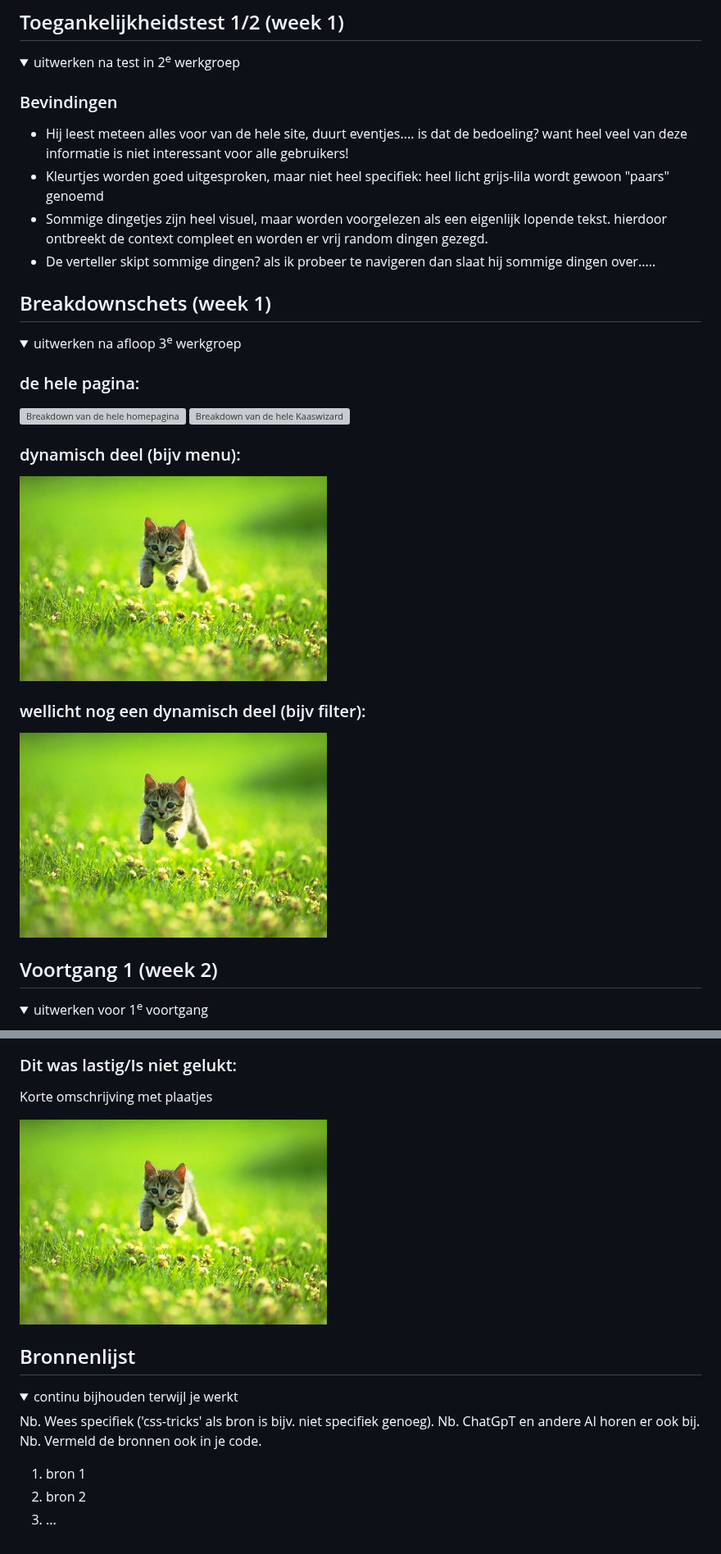
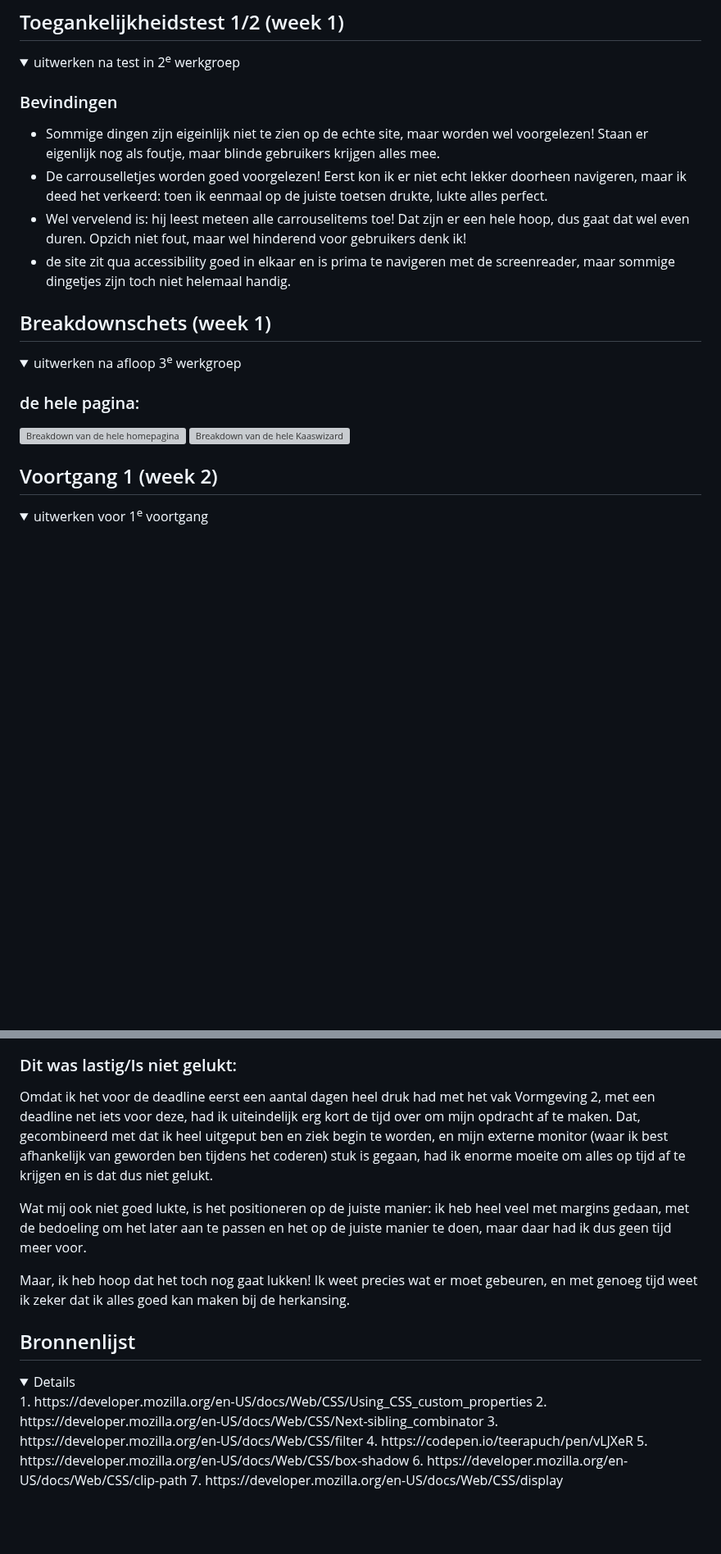
Before and after one commit to thomaaaaaaa/fedthomas, a Markdown page: README.md, 2 parts joined by grey strips. Shown at 82% size. Drawn GitHub-style; folded sections open; blank space fills up the shorter version; grey boxes are pictures that could not be loaded.

```diff
--- a/README.md
+++ b/README.md
@@ -56,10 +56,10 @@ Nb. Door *open* toe te voegen aan een *details* element kun je deze standaard op
   <summary>uitwerken na test in 2<sup>e</sup> werkgroep</summary>
 
   ### Bevindingen
-  - Hij leest meteen alles voor van de hele site, duurt eventjes.... is dat de bedoeling? want heel veel van deze informatie is niet interessant voor alle gebruikers!
-  - Kleurtjes worden goed uitgesproken, maar niet heel specifiek: heel licht grijs-lila wordt gewoon "paars" genoemd
-  - Sommige dingetjes zijn heel visuel, maar worden voorgelezen als een eigenlijk lopende tekst. hierdoor ontbreekt de context compleet en worden er vrij random dingen gezegd.
-  - De verteller skipt sommige dingen? als ik probeer te navigeren dan slaat hij sommige dingen over.....
+  - Sommige dingen zijn eigeinlijk niet te zien op de echte site, maar worden wel voorgelezen! Staan er eigenlijk nog als foutje, maar blinde gebruikers krijgen alles mee.
+  - De carrouselletjes worden goed voorgelezen! Eerst kon ik er niet echt lekker doorheen navigeren, maar ik deed het verkeerd: toen ik eenmaal op de juiste toetsen drukte, lukte alles perfect.
+  - Wel vervelend is: hij leest meteen alle carrouselitems toe! Dat zijn er een hele hoop, dus gaat dat wel even duren. Opzich niet fout, maar wel hinderend voor gebruikers denk ik!
+  - de site zit qua accessibility goed in elkaar en is prima te navigeren met de screenreader, maar sommige dingetjes zijn toch niet helemaal handig.
 
 </details>
 
@@ -73,12 +73,6 @@ Nb. Door *open* toe te voegen aan een *details* element kun je deze standaard op
   ### de hele pagina:
   <img src="images/kaasnl-home-analyse.png" width="375px" alt="Breakdown van de hele homepagina">
   <img src="images/kaaswizard-analyse.png" width="375px" alt="Breakdown van de hele Kaaswizard">
-
-  ### dynamisch deel (bijv menu):
-  <img src="readme-images/dummy-plaatje.jpg" width="375px" alt="Breakdown van een dynamisch deel">
-
-  ### wellicht nog een dynamisch deel (bijv filter):
-  <img src="readme-images/dummy-plaatje.jpg" width="375px" alt="Breakdown van nog een dynamisch deel">
 
 </details>
 
@@ -276,9 +273,11 @@ mijn surface level dingetjes:
 
 
   ### Dit was lastig/Is niet gelukt:
-  Korte omschrijving met plaatjes
+  Omdat ik het voor de deadline eerst een aantal dagen heel druk had met het vak Vormgeving 2, met een deadline net iets voor deze, had ik uiteindelijk erg kort de tijd over om mijn opdracht af te maken. Dat, gecombineerd met dat ik heel uitgeput ben en ziek begin te worden, en mijn externe monitor (waar ik best afhankelijk van geworden ben tijdens het coderen) stuk is gegaan, had ik enorme moeite om alles op tijd af te krijgen en is dat dus niet gelukt.
 
-  <img src="readme-images/dummy-plaatje.jpg" width="375px" alt="bummer">
+  Wat mij ook niet goed lukte, is het positioneren op de juiste manier: ik heb heel veel met margins gedaan, met de bedoeling om het later aan te passen en het op de juiste manier te doen, maar daar had ik dus geen tijd meer voor.
+
+  Maar, ik heb hoop dat het toch nog gaat lukken! Ik weet precies wat er moet gebeuren, en met genoeg tijd weet ik zeker dat ik alles goed kan maken bij de herkansing.
 </details>
 
 
@@ -288,14 +287,11 @@ mijn surface level dingetjes:
 ## Bronnenlijst
 
 <details open>
-  <summary>continu bijhouden terwijl je werkt</summary>
-
-  Nb. Wees specifiek ('css-tricks' als bron is bijv. niet specifiek genoeg).
-  Nb. ChatGpT en andere AI horen er ook bij.
-  Nb. Vermeld de bronnen ook in je code.
-
-  1. bron 1
-  2. bron 2
-  3. ...
-
+1. https://developer.mozilla.org/en-US/docs/Web/CSS/Using_CSS_custom_properties
+2. https://developer.mozilla.org/en-US/docs/Web/CSS/Next-sibling_combinator
+3. https://developer.mozilla.org/en-US/docs/Web/CSS/filter
+4. https://codepen.io/teerapuch/pen/vLJXeR
+5. https://developer.mozilla.org/en-US/docs/Web/CSS/box-shadow
+6. https://developer.mozilla.org/en-US/docs/Web/CSS/clip-path
+7. https://developer.mozilla.org/en-US/docs/Web/CSS/display
 </details>
```
Also changed, not shown: other parts of README.md (+6 -3 lines).
